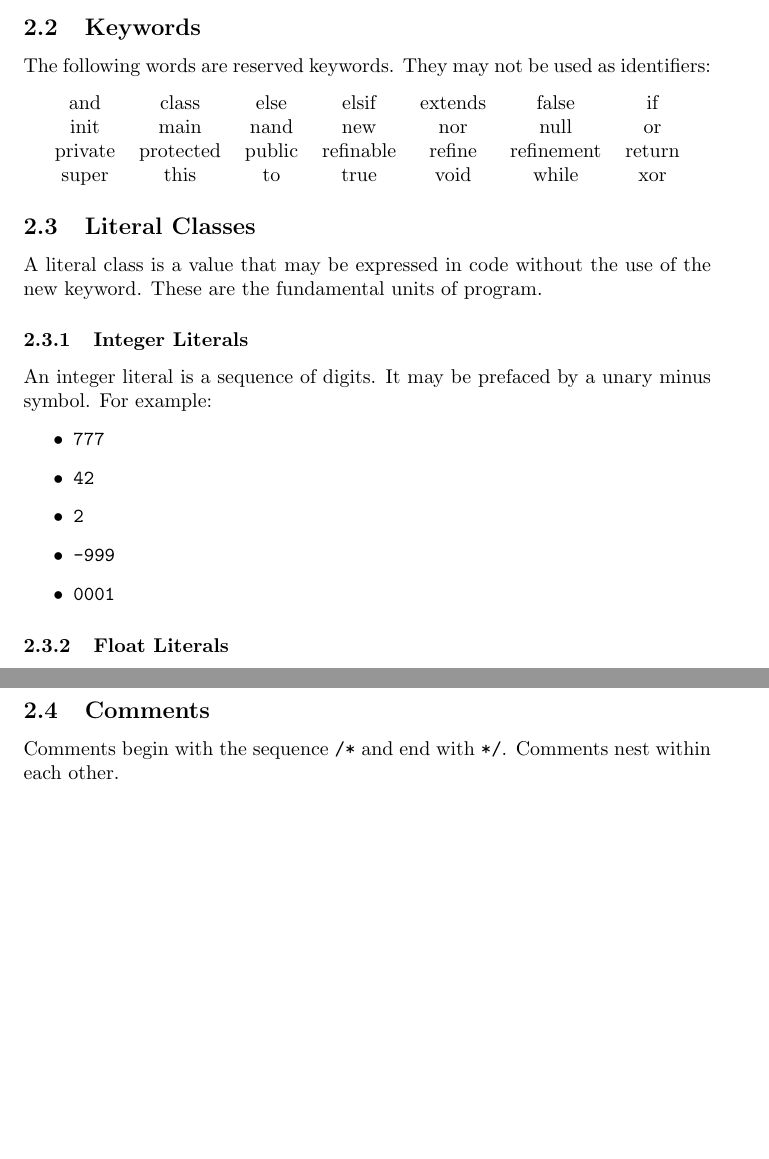
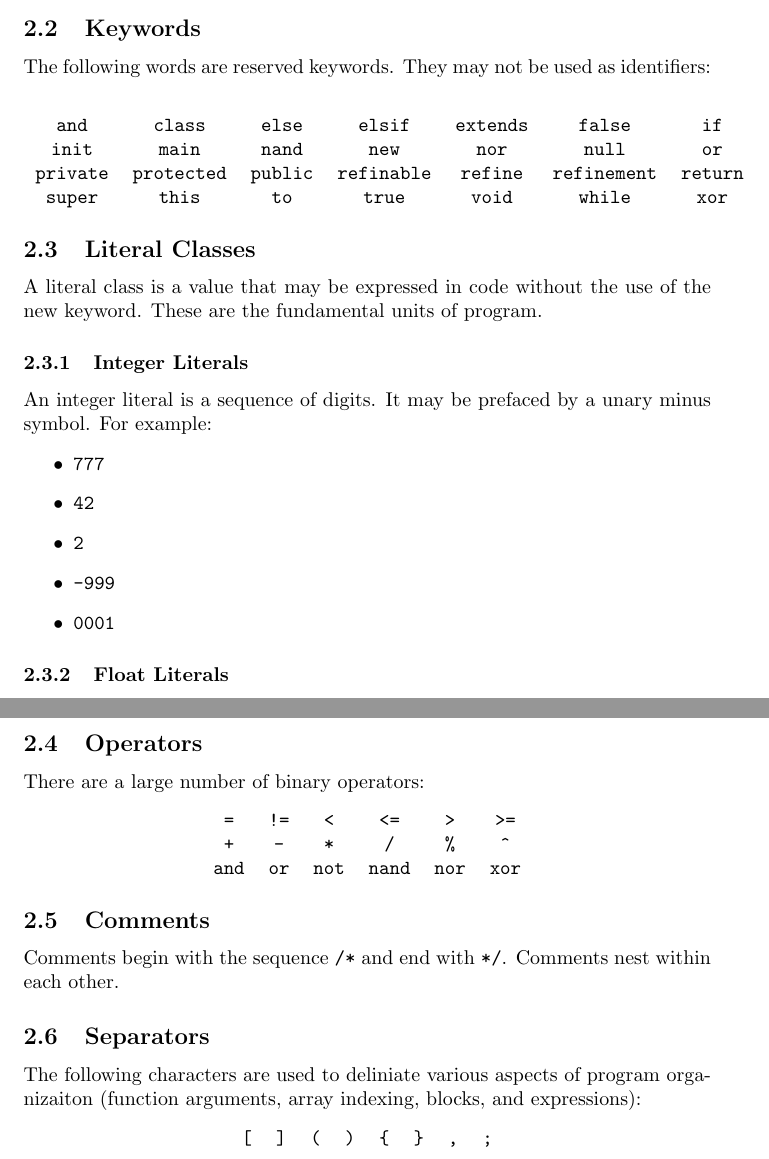
Before and after one commit to areom/Gamma-Ray, a LaTeX document (LRM/Gamma-LRM.tex, which reads LRM/contents/lexical.tex): two parts of pages 5 and 6 of 11 before the commit and two parts of pages 5 and 7 of 12 after it, joined at a grey line, cut so that both start at the same text, the shorter picture padded with empty space. Compiled offline with pdfLaTeX.

Commit message:
I think I finished lexing

```diff
--- a/LRM/Gamma-LRM.tex
+++ b/LRM/Gamma-LRM.tex
@@ -2,6 +2,7 @@
 \usepackage{bnf}
 \usepackage{graphicx}
 \usepackage{listings,color,xcolor}
+\usepackage{longtable}
 
 \title{Gamma Language Reference Manual}
 \author{
--- a/LRM/contents/lexical.tex
+++ b/LRM/contents/lexical.tex
@@ -6,10 +6,10 @@ Identifiers are used for the identification of variable,  methods and types. An
 The following words are reserved keywords. They may not be used as identifiers:
 \begin{center}
 \begin{tabular}{ccccccc}
-and & class & else & elsif & extends & false & if\\
-init & main & nand & new & nor & null & or\\
-private & protected & public & refinable & refine & refinement & return\\
-super & this & to & true & void & while & xor\\
+\verb!and! & \verb!class! & \verb!else! & \verb!elsif! & \verb!extends! & \verb!false! & \verb!if!\\
+\verb!init! & \verb!main! & \verb!nand! & \verb!new! & \verb!nor! & \verb!null! & \verb!or!\\
+\verb!private! & \verb!protected! & \verb!public! & \verb!refinable! & \verb!refine! & \verb!refinement! & \verb!return!\\
+\verb!super! & \verb!this! & \verb!to! & \verb!true! & \verb!void! & \verb!while! & \verb!xor!\\
 \end{tabular}
 \end{center}
 
@@ -63,5 +63,23 @@ Note: There are a small number of escape sequences that provide special characte
 \item \verb!\0! - u0000/null character/NUL
 \end{itemize}
 
+\subsection{Operators}
+There are a large number of binary operators:
+\begin{center}
+\begin{tabular}{cccccc}
+\verb!=! & \verb|!=| & \verb!<! & \verb!<=! & \verb!>! & \verb!>=!\\
+\verb!+! & \verb!-! & \verb!*! & \verb!/! & \verb!%! & \verb!^!\\
+\verb!and! & \verb!or! & \verb!not! & \verb!nand! & \verb!nor! & \verb!xor!\\
+\end{tabular}
+\end{center}
+
 \subsection{Comments}
 Comments begin with the sequence \verb!/*! and end with \verb!*/!. Comments nest within each other.
+
+\subsection{Separators}
+The following characters are used to deliniate various aspects of program organizaiton (function arguments, array indexing, blocks, and expressions):
+\begin{center}
+\begin{tabular}{cccccccc}
+\verb![! & \verb|]| & \verb!(! & \verb!)! & \verb!{! & \verb!}! & \verb!,! & \verb!;!\\
+\end{tabular}
+\end{center}
```
